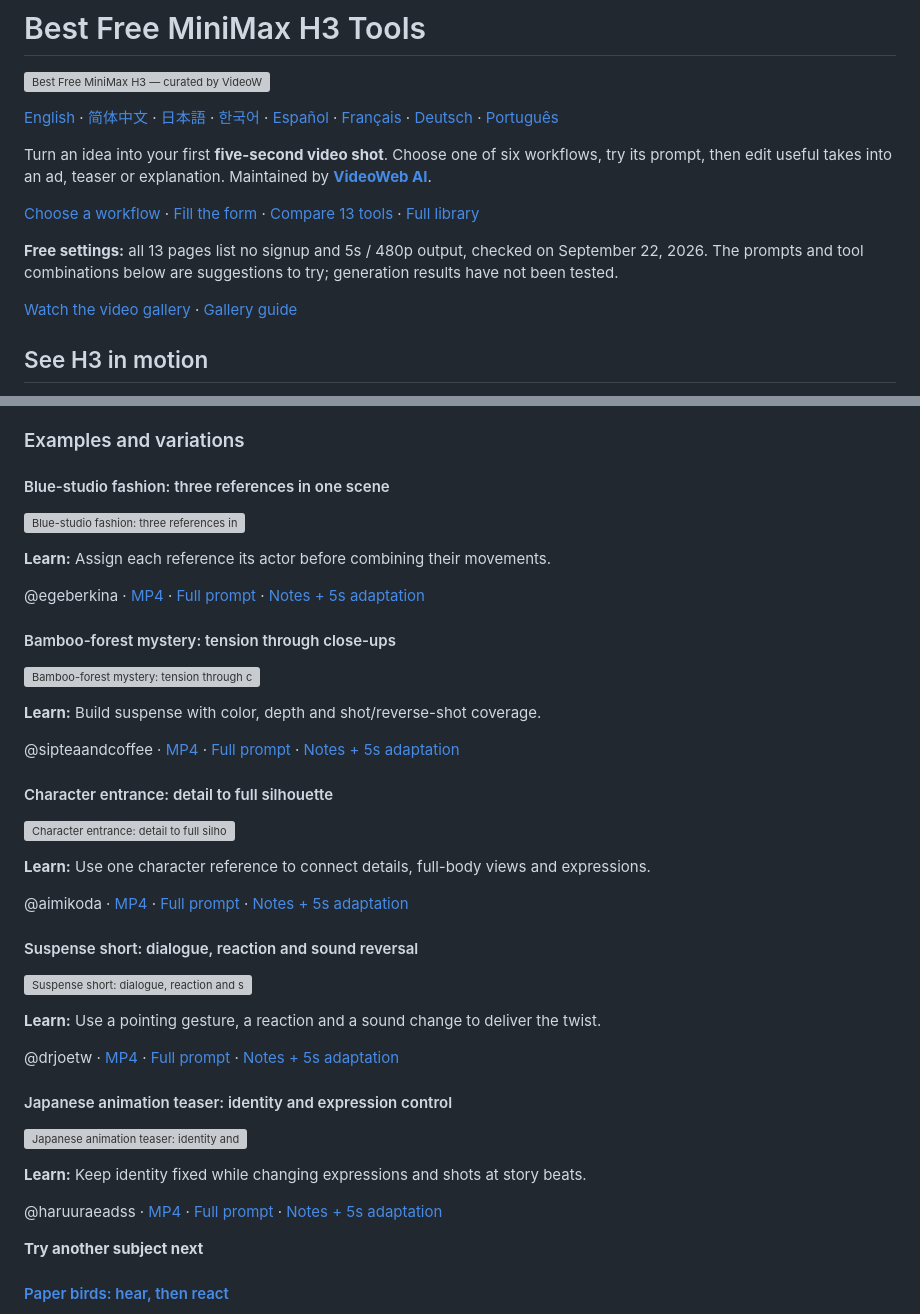
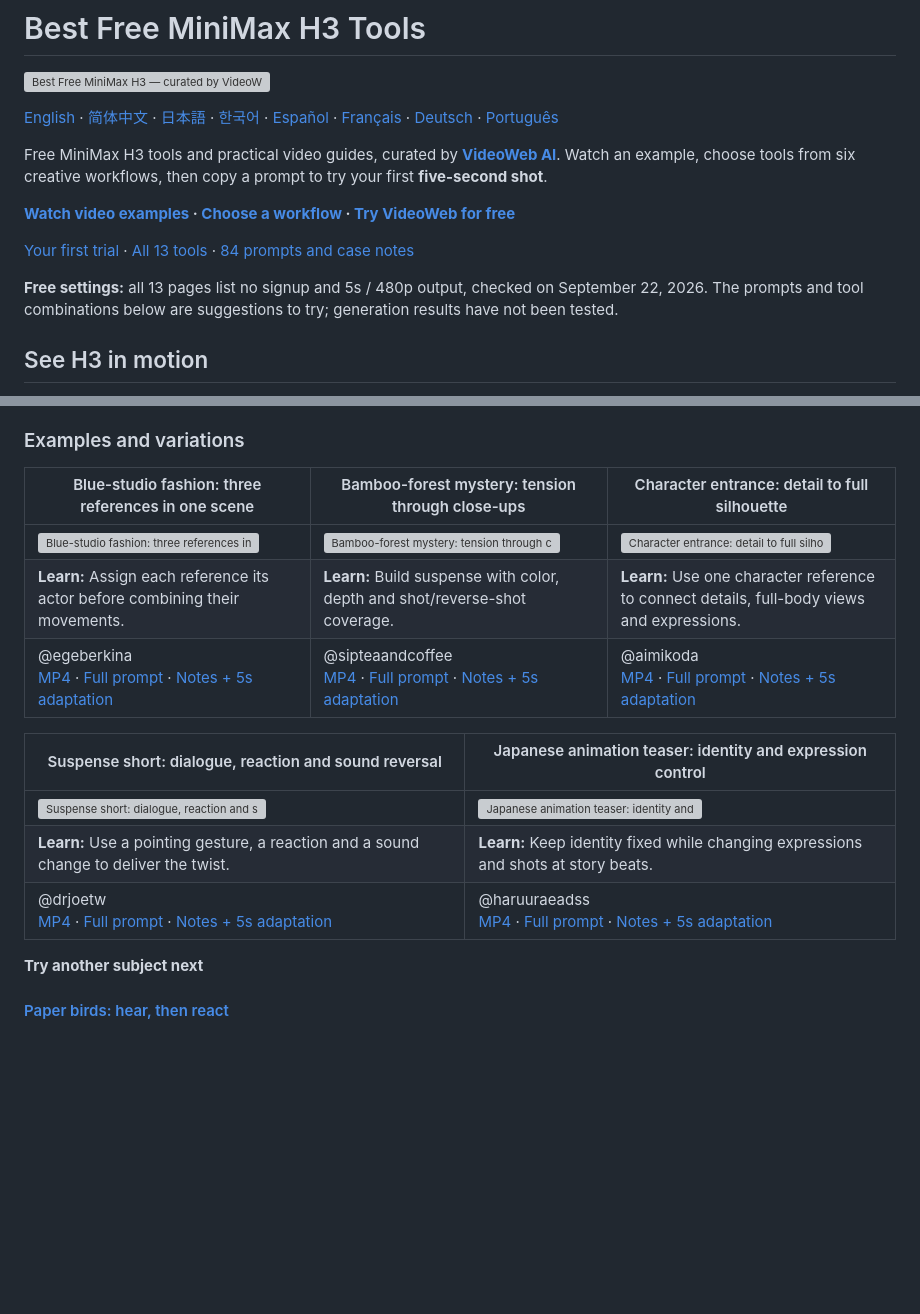
Before and after one commit to aivideoweb/best-free-minimax-h3, a Markdown page: README.md, 2 parts joined by grey strips. Drawn GitHub-style; blank space fills up the shorter version; grey boxes are pictures that could not be loaded.

Commit message:
Clarify VideoWeb homepage navigation and arrange cases in three columns

```diff
--- a/README.md
+++ b/README.md
@@ -4,13 +4,13 @@
 
 [English](./README.md) · [简体中文](./README_zh.md) · [日本語](./README_ja.md) · [한국어](./README_ko.md) · [Español](./README_es.md) · [Français](./README_fr.md) · [Deutsch](./README_de.md) · [Português](./README_pt.md)
 
-Turn an idea into your first **five-second video shot**. Choose one of six workflows, try its prompt, then edit useful takes into an ad, teaser or explanation. Maintained by **[VideoWeb AI](https://videoweb.ai/)**.
+Free MiniMax H3 tools and practical video guides, curated by **[VideoWeb AI](https://videoweb.ai/)**. Watch an example, choose tools from six creative workflows, then copy a prompt to try your first **five-second shot**.
 
-[Choose a workflow](#workflows) · [Fill the form](#quick-trial) · [Compare 13 tools](#free-minimax-h3-tools) · [Full library](#keep-learning-with-the-source-cookbook)
+**[Watch video examples](https://boogeyyagaa.github.io/minimax-h3-video-gallery/?lang=en) · [Choose a workflow](#workflows) · [Try VideoWeb for free](https://videoweb.ai/free-minimax-h3/)**
+
+[Your first trial](#quick-trial) · [All 13 tools](#free-minimax-h3-tools) · [84 prompts and case notes](#keep-learning-with-the-source-cookbook)
 
 **Free settings:** all 13 pages list no signup and 5s / 480p output, checked on September 22, 2026. The prompts and tool combinations below are suggestions to try; generation results have not been tested.
-
-[Watch the video gallery](https://boogeyyagaa.github.io/minimax-h3-video-gallery/?lang=en) · [Gallery guide](./docs/video-gallery.md)
 
 ## See H3 in motion
 
@@ -315,45 +269,17 @@ Fixed medium shot; unchanged identity and button position. No walking, speech or
 
 ### Examples and variations
 
-#### Blue-studio fashion: three references in one scene
+| Blue-studio fashion: three references in one scene | Bamboo-forest mystery: tension through close-ups | Character entrance: detail to full silhouette |
+| --- | --- | --- |
+| [![Blue-studio fashion: three references in one scene — @egeberkina](https://pbs.twimg.com/amplify_video_thumb/2083300689606852608/img/vviCnuLIJP17YlBx.jpg)](https://x.com/egeberkina/status/2083301476206588086/video/1) | [![Bamboo-forest mystery: tension through close-ups — @sipteaandcoffee](https://pbs.twimg.com/amplify_video_thumb/2083131917797556224/img/7PDZpzJGurMtyH6Q.jpg)](https://x.com/sipteaandcoffee/status/2083132770650571041/video/1) | [<img src="https://pbs.twimg.com/amplify_video_thumb/2086412141729402880/img/8hxZX-hc394yGe7P.jpg" alt="Character entrance: detail to full silhouette — @aimikoda" width="300">](https://x.com/aimikoda/status/2086412223061135392/video/1) |
+| **Learn:** Assign each reference its actor before combining their movements. | **Learn:** Build suspense with color, depth and shot/reverse-shot coverage. | **Learn:** Use one character reference to connect details, full-body views and expressions. |
+| @egeberkina<br>[MP4](https://video.twimg.com/amplify_video/2083300689606852608/vid/avc1/2560x1440/fI84aXKhdEk3Fhp-.mp4?tag=29) · [Full prompt](https://x.com/egeberkina/status/2083301476206588086) · [Notes + 5s adaptation](./docs/x-community-showcase.md#xh3-004) | @sipteaandcoffee<br>[MP4](https://video.twimg.com/amplify_video/2083131917797556224/vid/avc1/2560x1440/IwY2cFJMAMZcOWT2.mp4?tag=29) · [Full prompt](https://x.com/sipteaandcoffee/status/2083132770650571041) · [Notes + 5s adaptation](./docs/x-community-showcase.md#xh3-005) | @aimikoda<br>[MP4](https://video.twimg.com/amplify_video/2086412141729402880/vid/avc1/2160x2294/FS1GToZV1NqxgwuP.mp4?tag=29) · [Full prompt](https://x.com/aimikoda/status/2086412223061135392) · [Notes + 5s adaptation](./docs/x-community-showcase.md#xh3-003) |
 
-[![Blue-studio fashion: three references in one scene — @egeberkina](https://pbs.twimg.com/amplify_video_thumb/2083300689606852608/img/vviCnuLIJP17YlBx.jpg)](https://x.com/egeberkina/status/2083301476206588086/video/1)
-
-**Learn:** Assign each reference its actor before combining their movements.
-
-@egeberkina · [MP4](https://video.twimg.com/amplify_video/2083300689606852608/vid/avc1/2560x1440/fI84aXKhdEk3Fhp-.mp4?tag=29) · [Full prompt](https://x.com/egeberkina/status/2083301476206588086) · [Notes + 5s adaptation](./docs/x-community-showcase.md#xh3-004)
-
-#### Bamboo-forest mystery: tension through close-ups
-
-[![Bamboo-forest mystery: tension through close-ups — @sipteaandcoffee](https://pbs.twimg.com/amplify_video_thumb/2083131917797556224/img/7PDZpzJGurMtyH6Q.jpg)](https://x.com/sipteaandcoffee/status/2083132770650571041/video/1)
-
-**Learn:** Build suspense with color, depth and shot/reverse-shot coverage.
-
-@sipteaandcoffee · [MP4](https://video.twimg.com/amplify_video/2083131917797556224/vid/avc1/2560x1440/IwY2cFJMAMZcOWT2.mp4?tag=29) · [Full prompt](https://x.com/sipteaandcoffee/status/2083132770650571041) · [Notes + 5s adaptation](./docs/x-community-showcase.md#xh3-005)
-
-#### Character entrance: detail to full silhouette
-
-[<img src="https://pbs.twimg.com/amplify_video_thumb/2086412141729402880/img/8hxZX-hc394yGe7P.jpg" alt="Character entrance: detail to full silhouette — @aimikoda" width="600">](https://x.com/aimikoda/status/2086412223061135392/video/1)
-
-**Learn:** Use one character reference to connect details, full-body views and expressions.
-
-@aimikoda · [MP4](https://video.twimg.com/amplify_video/2086412141729402880/vid/avc1/2160x2294/FS1GToZV1NqxgwuP.mp4?tag=29) · [Full prompt](https://x.com/aimikoda/status/2086412223061135392) · [Notes + 5s adaptation](./docs/x-community-showcase.md#xh3-003)
-
-#### Suspense short: dialogue, reaction and sound reversal
-
-[![Suspense short: dialogue, reaction and sound reversal — @drjoetw](https://pbs.twimg.com/amplify_video_thumb/2082668962203230208/img/qTeIl8rcO_BopQxq.jpg)](https://x.com/drjoetw/status/2082669221222207488/video/1)
-
-**Learn:** Use a pointing gesture, a reaction and a sound change to deliver the twist.
-
-@drjoetw · [MP4](https://video.twimg.com/amplify_video/2082668962203230208/vid/avc1/2560x1440/PQbFC3v78uE88LdE.mp4?tag=29) · [Full prompt](https://x.com/drjoetw/status/2082669221222207488) · [Notes + 5s adaptation](./docs/x-community-showcase.md#xh3-009)
-
-#### Japanese animation teaser: identity and expression control
-
-[![Japanese animation teaser: identity and expression control — @haruuraeadss](https://pbs.twimg.com/amplify_video_thumb/2082945330925240322/img/v7Ke-e6Pa0EJnv3G.jpg)](https://x.com/haruuraeadss/status/2082945363431080299/video/1)
-
-**Learn:** Keep identity fixed while changing expressions and shots at story beats.
-
-@haruuraeadss · [MP4](https://video.twimg.com/amplify_video/2082945330925240322/vid/avc1/2560x1440/pitGJm9RtfP57PFJ.mp4?tag=29) · [Full prompt](https://x.com/haruuraeadss/status/2082945363431080299) · [Notes + 5s adaptation](./docs/x-community-showcase.md#xh3-015)
+| Suspense short: dialogue, reaction and sound reversal | Japanese animation teaser: identity and expression control |
+| --- | --- |
+| [![Suspense short: dialogue, reaction and sound reversal — @drjoetw](https://pbs.twimg.com/amplify_video_thumb/2082668962203230208/img/qTeIl8rcO_BopQxq.jpg)](https://x.com/drjoetw/status/2082669221222207488/video/1) | [![Japanese animation teaser: identity and expression control — @haruuraeadss](https://pbs.twimg.com/amplify_video_thumb/2082945330925240322/img/v7Ke-e6Pa0EJnv3G.jpg)](https://x.com/haruuraeadss/status/2082945363431080299/video/1) |
+| **Learn:** Use a pointing gesture, a reaction and a sound change to deliver the twist. | **Learn:** Keep identity fixed while changing expressions and shots at story beats. |
+| @drjoetw<br>[MP4](https://video.twimg.com/amplify_video/2082668962203230208/vid/avc1/2560x1440/PQbFC3v78uE88LdE.mp4?tag=29) · [Full prompt](https://x.com/drjoetw/status/2082669221222207488) · [Notes + 5s adaptation](./docs/x-community-showcase.md#xh3-009) | @haruuraeadss<br>[MP4](https://video.twimg.com/amplify_video/2082945330925240322/vid/avc1/2560x1440/pitGJm9RtfP57PFJ.mp4?tag=29) · [Full prompt](https://x.com/haruuraeadss/status/2082945363431080299) · [Notes + 5s adaptation](./docs/x-community-showcase.md#xh3-015) |
 
 **Try another subject next**
 
```
Also changed, not shown: other parts of README.md (+15 -61 lines), README_zh.md (+29 -103 lines), docs/quality-review.md (+6 -0 lines).
